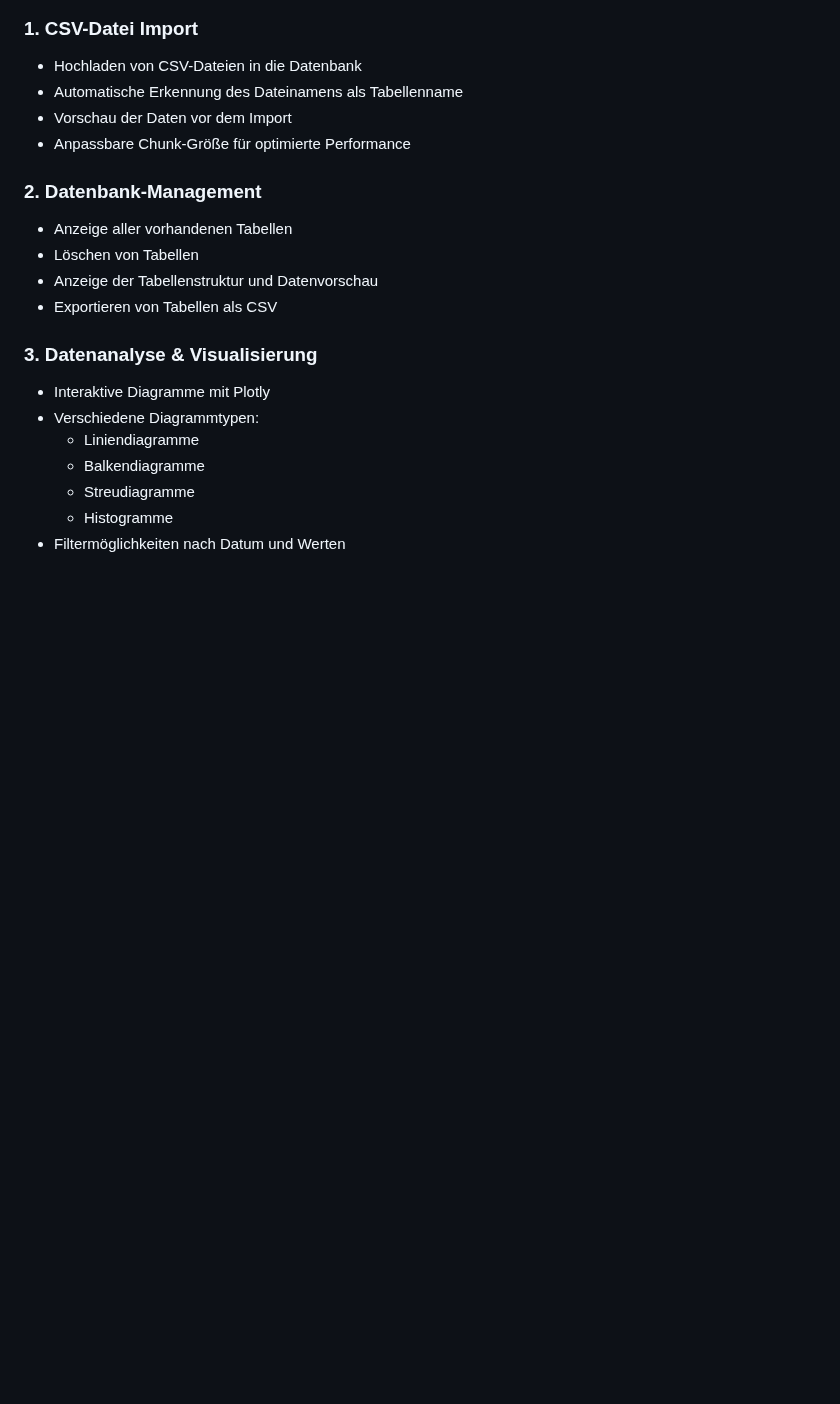
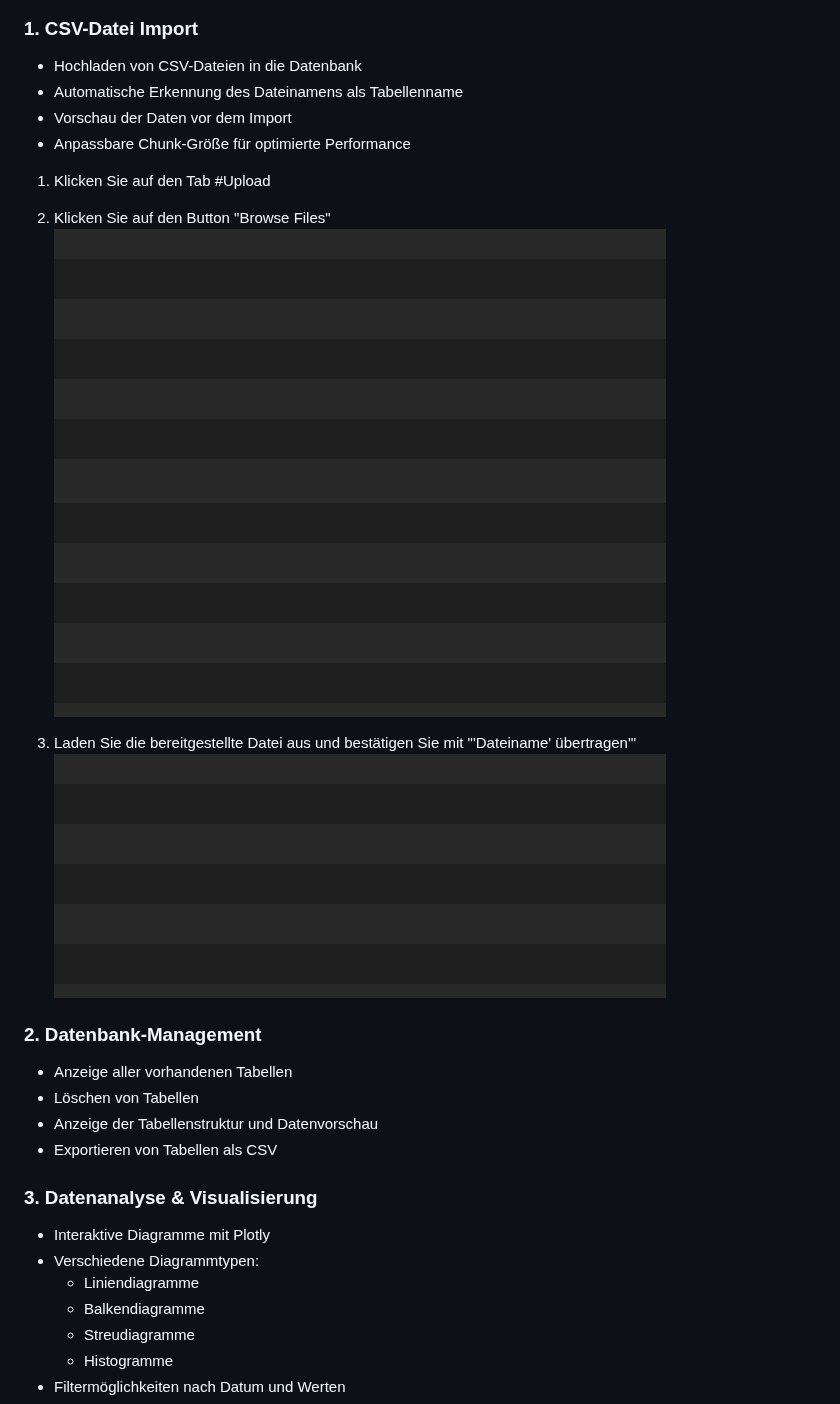
Before and after one commit to p4nda7/csvManagementSystem, a Markdown page: README.md, the part around one of its changes. Drawn GitHub-style; blank space fills up the shorter version.

```diff
--- a/README.md
+++ b/README.md
@@ -97,6 +92,15 @@ Führen Sie folgende Schritte im Terminal aus, um alle notwendigen Softwarekompo
 - Vorschau der Daten vor dem Import
 - Anpassbare Chunk-Größe für optimierte Performance
 
+
+1. Klicken Sie auf den Tab #Upload
+2. Klicken Sie auf den Button "Browse Files"
+![Screenshot](assets/screenshots/Bildschirmfoto%202025-02-04%20um%2013.40.44.png)
+![Screenshot](assets/screenshots/Bildschirmfoto%202025-02-04%20um%2013.40.44.png)
+
+4. Laden Sie die bereitgestellte Datei aus und bestätigen Sie mit "'Dateiname' übertragen'"
+![Screenshot](assets/screenshots/Bildschirmfoto%202025-02-04%20um%2013.40.44.png)
+
 ### 2. Datenbank-Management
 - Anzeige aller vorhandenen Tabellen
 - Löschen von Tabellen
```
Also changed, not shown: other parts of README.md (+0 -5 lines).
